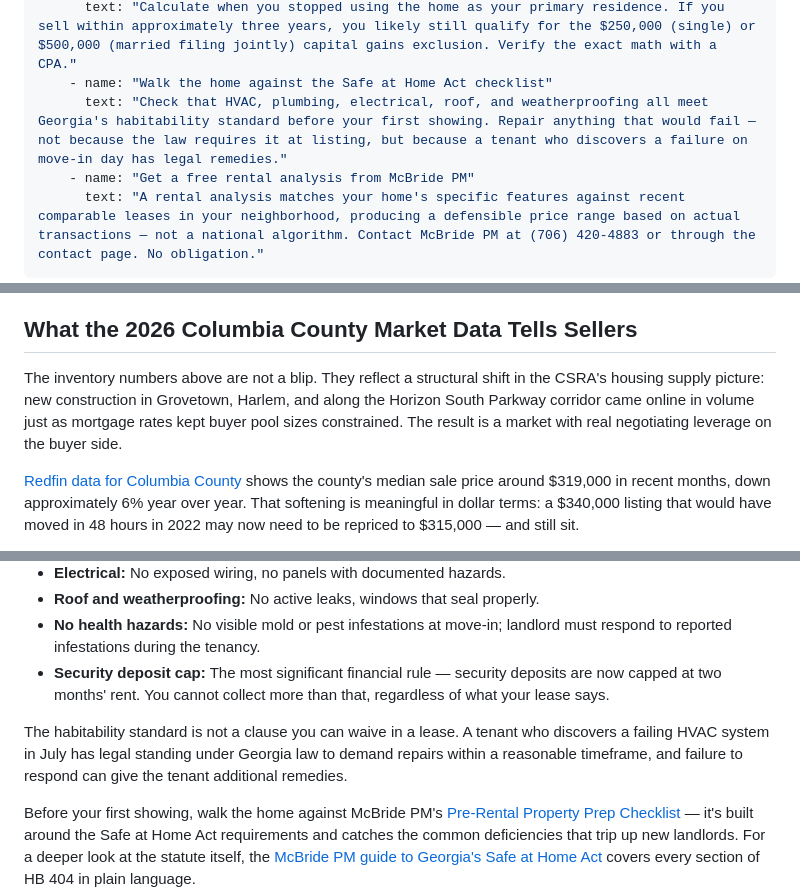
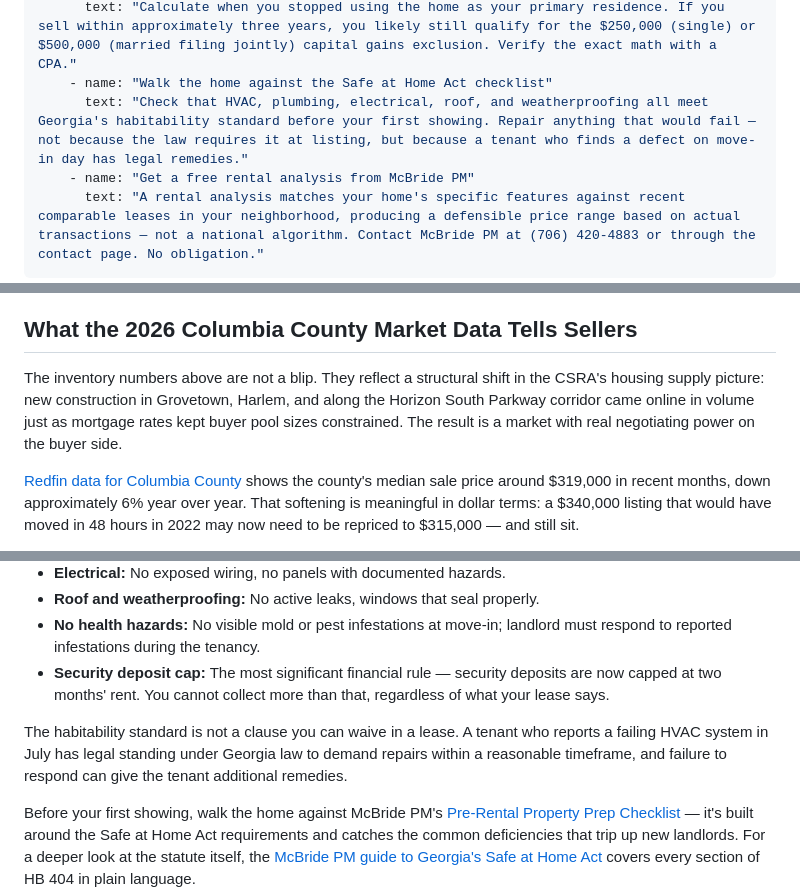
Before and after one commit to themcbrideteam/mcbridepm-site, a Markdown page: src/blog/columbia-county-home-wont-sell-rent-it-out.md, 3 parts joined by grey strips. GitHub-like rendering.

Commit message:
Fix banned phrases in Columbia County rental conversion post (2026-06-10)

```diff
--- a/src/blog/columbia-county-home-wont-sell-rent-it-out.md
+++ b/src/blog/columbia-county-home-wont-sell-rent-it-out.md
@@ -47,7 +47,7 @@ howTo:
     - name: "Check your Section 121 window"
       text: "Calculate when you stopped using the home as your primary residence. If you sell within approximately three years, you likely still qualify for the $250,000 (single) or $500,000 (married filing jointly) capital gains exclusion. Verify the exact math with a CPA."
     - name: "Walk the home against the Safe at Home Act checklist"
-      text: "Check that HVAC, plumbing, electrical, roof, and weatherproofing all meet Georgia's habitability standard before your first showing. Repair anything that would fail — not because the law requires it at listing, but because a tenant who discovers a failure on move-in day has legal remedies."
+      text: "Check that HVAC, plumbing, electrical, roof, and weatherproofing all meet Georgia's habitability standard before your first showing. Repair anything that would fail — not because the law requires it at listing, but because a tenant who finds a defect on move-in day has legal remedies."
     - name: "Get a free rental analysis from McBride PM"
       text: "A rental analysis matches your home's specific features against recent comparable leases in your neighborhood, producing a defensible price range based on actual transactions — not a national algorithm. Contact McBride PM at (706) 420-4883 or through the contact page. No obligation."
 ---
@@ -69,7 +69,7 @@ For some owners in your position, renting the home is the right answer. Not as a
 
 ## What the 2026 Columbia County Market Data Tells Sellers
 
-The inventory numbers above are not a blip. They reflect a structural shift in the CSRA's housing supply picture: new construction in Grovetown, Harlem, and along the Horizon South Parkway corridor came online in volume just as mortgage rates kept buyer pool sizes constrained. The result is a market with real negotiating leverage on the buyer side.
+The inventory numbers above are not a blip. They reflect a structural shift in the CSRA's housing supply picture: new construction in Grovetown, Harlem, and along the Horizon South Parkway corridor came online in volume just as mortgage rates kept buyer pool sizes constrained. The result is a market with real negotiating power on the buyer side.
 
 [Redfin data for Columbia County](https://www.redfin.com/county/539/GA/Columbia-County/housing-market) shows the county's median sale price around $319,000 in recent months, down approximately 6% year over year. That softening is meaningful in dollar terms: a $340,000 listing that would have moved in 48 hours in 2022 may now need to be repriced to $315,000 — and still sit.
 
@@ -167,7 +167,7 @@ What the law requires of you as a landlord:
 - **No health hazards:** No visible mold or pest infestations at move-in; landlord must respond to reported infestations during the tenancy.
 - **Security deposit cap:** The most significant financial rule — security deposits are now capped at two months' rent. You cannot collect more than that, regardless of what your lease says.
 
-The habitability standard is not a clause you can waive in a lease. A tenant who discovers a failing HVAC system in July has legal standing under Georgia law to demand repairs within a reasonable timeframe, and failure to respond can give the tenant additional remedies.
+The habitability standard is not a clause you can waive in a lease. A tenant who reports a failing HVAC system in July has legal standing under Georgia law to demand repairs within a reasonable timeframe, and failure to respond can give the tenant additional remedies.
 
 Before your first showing, walk the home against McBride PM's [Pre-Rental Property Prep Checklist](/pdfs/McBride-PM_Pre-Rental-Property-Prep-Checklist.pdf) — it's built around the Safe at Home Act requirements and catches the common deficiencies that trip up new landlords. For a deeper look at the statute itself, the [McBride PM guide to Georgia's Safe at Home Act](/blog/georgia-safe-at-home-act-landlord-guide-augusta-ga/) covers every section of HB 404 in plain language.
 
```
Also changed, not shown: other parts of src/blog/columbia-county-home-wont-sell-rent-it-out.md (+1 -1 lines).
